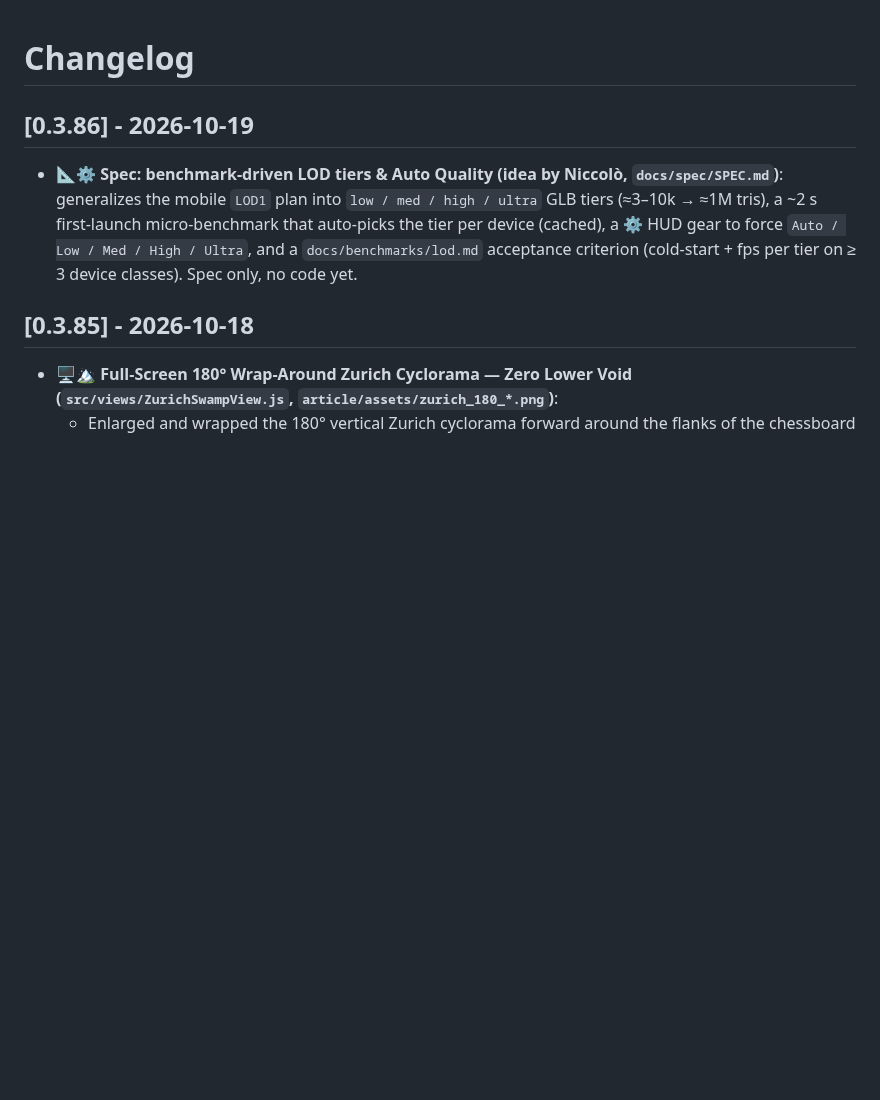
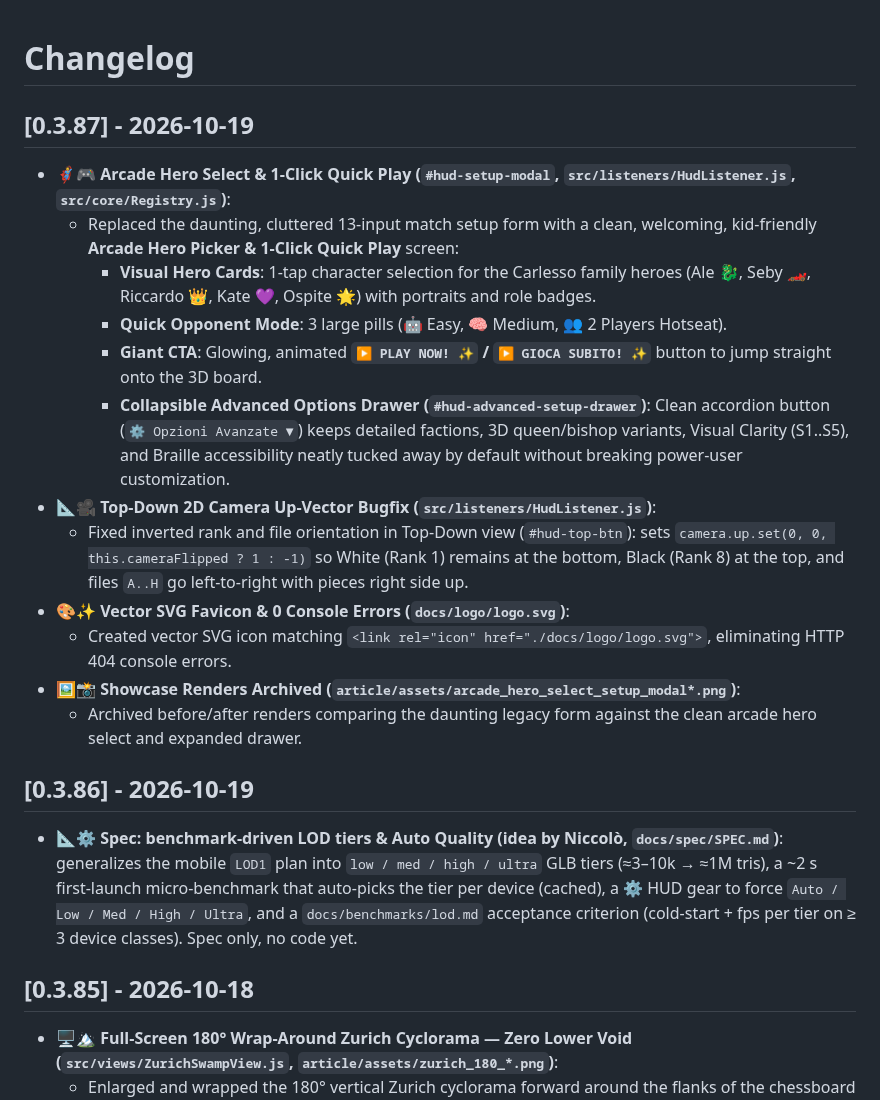
Before and after one commit to palladius/carchess3d, a Markdown page: CHANGELOG.md, the part around the change. Drawn GitHub-style; blank space fills up the shorter version.

Commit message:
feat(ux): v0.3.87 — Arcade Hero Select & 1-Click Quick Play, Top-Down camera fix, SVG favicon

```diff
--- a/CHANGELOG.md
+++ b/CHANGELOG.md
@@ -1,4 +1,19 @@
 # Changelog
+
+## [0.3.87] - 2026-10-19
+
+- 🦸🎮 **Arcade Hero Select & 1-Click Quick Play (`#hud-setup-modal`, `src/listeners/HudListener.js`, `src/core/Registry.js`)**:
+  - Replaced the daunting, cluttered 13-input match setup form with a clean, welcoming, kid-friendly **Arcade Hero Picker & 1-Click Quick Play** screen:
+    - **Visual Hero Cards**: 1-tap character selection for the Carlesso family heroes (Ale 🐉, Seby 🏎️, Riccardo 👑, Kate 💜, Ospite 🌟) with portraits and role badges.
+    - **Quick Opponent Mode**: 3 large pills (🤖 Easy, 🧠 Medium, 👥 2 Players Hotseat).
+    - **Giant CTA**: Glowing, animated **`▶️ PLAY NOW! ✨` / `▶️ GIOCA SUBITO! ✨`** button to jump straight onto the 3D board.
+    - **Collapsible Advanced Options Drawer (`#hud-advanced-setup-drawer`)**: Clean accordion button (`⚙️ Opzioni Avanzate ▼`) keeps detailed factions, 3D queen/bishop variants, Visual Clarity (S1..S5), and Braille accessibility neatly tucked away by default without breaking power-user customization.
+- 📐🎥 **Top-Down 2D Camera Up-Vector Bugfix (`src/listeners/HudListener.js`)**:
+  - Fixed inverted rank and file orientation in Top-Down view (`#hud-top-btn`): sets `camera.up.set(0, 0, this.cameraFlipped ? 1 : -1)` so White (Rank 1) remains at the bottom, Black (Rank 8) at the top, and files `A..H` go left-to-right with pieces right side up.
+- 🎨✨ **Vector SVG Favicon & 0 Console Errors (`docs/logo/logo.svg`)**:
+  - Created vector SVG icon matching `<link rel="icon" href="./docs/logo/logo.svg">`, eliminating HTTP 404 console errors.
+- 🖼️📸 **Showcase Renders Archived (`article/assets/arcade_hero_select_setup_modal*.png`)**:
+  - Archived before/after renders comparing the daunting legacy form against the clean arcade hero select and expanded drawer.
 
 ## [0.3.86] - 2026-10-19
 
```
Also changed, not shown: article/assets/arcade_hero_select_setup_modal.png (added), article/assets/arcade_hero_select_setup_modal_expanded.png (added), article/assets/daunting_old_setup_modal.png (added), 4 other files.
